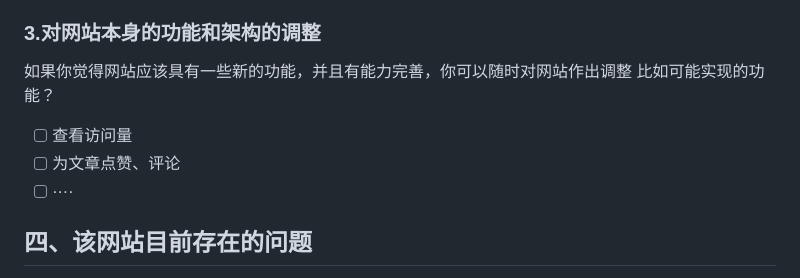
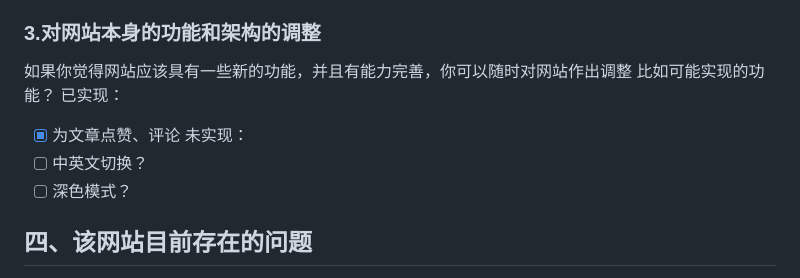
Before and after one commit to UNLINEARITY/Learn-Everything, a Markdown page: README.md, the part around the change. Rendered like a GitHub page.

```diff
--- a/README.md
+++ b/README.md
@@ -73,9 +73,11 @@ This is a project based on Obsidian + Digital Garden + Vercel
 ### 3.对网站本身的功能和架构的调整
 如果你觉得网站应该具有一些新的功能，并且有能力完善，你可以随时对网站作出调整
 比如可能实现的功能？
-- [ ] 查看访问量
-- [ ] 为文章点赞、评论
-- [ ]  ····
+已实现：
+- [x] 为文章点赞、评论
+未实现：
+- [ ] 中英文切换？
+- [ ] 深色模式？
 
 ## 四、该网站目前存在的问题
 - 由于本项目的构建者并非为计算机专业出身，对网站构建的知识不够了解，没有实现很多网站具备的功能
```
